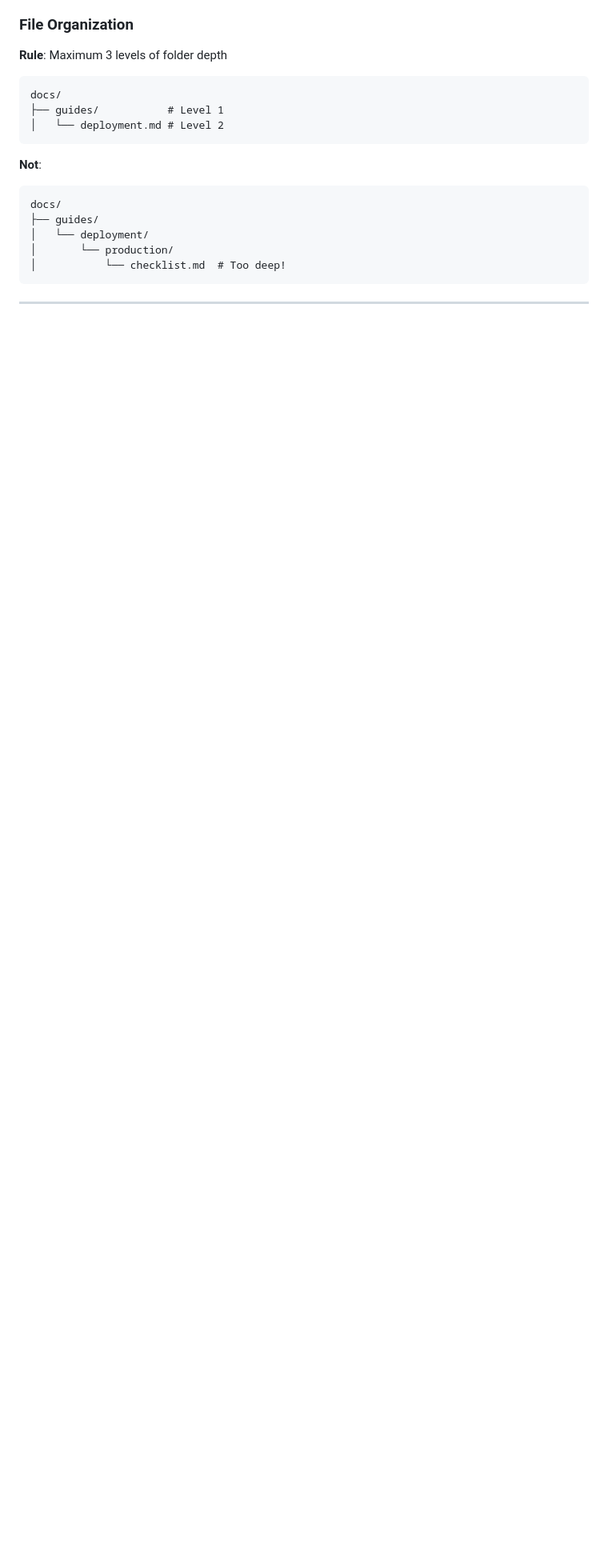
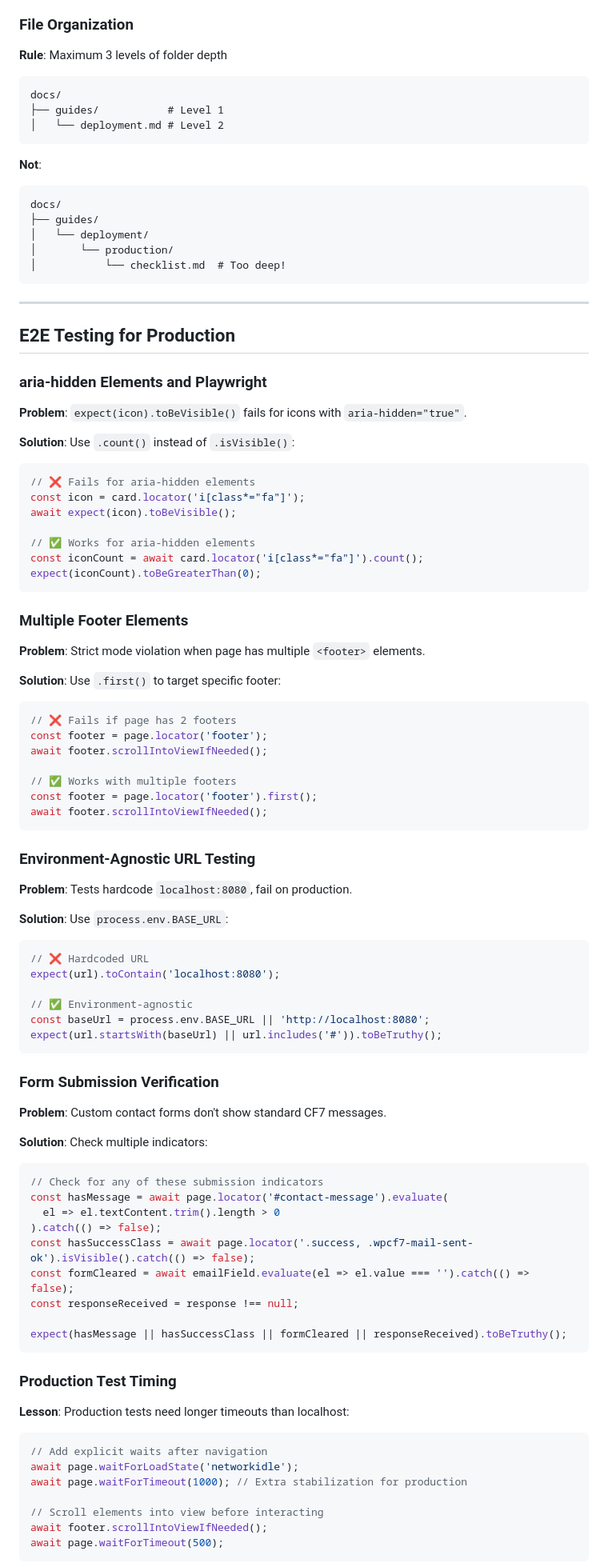
Before and after one commit to PatTDS/wp-site-factory, a Markdown page: knowledge/wordpress/lessons-learned.md, the part around one of its changes. Shown at 80% size. GitHub-like rendering; blank space fills up the shorter version.

````diff
--- a/knowledge/wordpress/lessons-learned.md
+++ b/knowledge/wordpress/lessons-learned.md
@@ -199,3 +199,74 @@ docs/
 
 ---
 
+## E2E Testing for Production
+
+### aria-hidden Elements and Playwright
+**Problem**: `expect(icon).toBeVisible()` fails for icons with `aria-hidden="true"`.
+
+**Solution**: Use `.count()` instead of `.isVisible()`:
+```javascript
+// ❌ Fails for aria-hidden elements
+const icon = card.locator('i[class*="fa"]');
+await expect(icon).toBeVisible();
+
+// ✅ Works for aria-hidden elements
+const iconCount = await card.locator('i[class*="fa"]').count();
+expect(iconCount).toBeGreaterThan(0);
+```
+
+### Multiple Footer Elements
+**Problem**: Strict mode violation when page has multiple `<footer>` elements.
+
+**Solution**: Use `.first()` to target specific footer:
+```javascript
+// ❌ Fails if page has 2 footers
+const footer = page.locator('footer');
+await footer.scrollIntoViewIfNeeded();
+
+// ✅ Works with multiple footers
+const footer = page.locator('footer').first();
+await footer.scrollIntoViewIfNeeded();
+```
+
+### Environment-Agnostic URL Testing
+**Problem**: Tests hardcode `localhost:8080`, fail on production.
+
+**Solution**: Use `process.env.BASE_URL`:
+```javascript
+// ❌ Hardcoded URL
+expect(url).toContain('localhost:8080');
+
+// ✅ Environment-agnostic
+const baseUrl = process.env.BASE_URL || 'http://localhost:8080';
+expect(url.startsWith(baseUrl) || url.includes('#')).toBeTruthy();
+```
+
+### Form Submission Verification
+**Problem**: Custom contact forms don't show standard CF7 messages.
+
+**Solution**: Check multiple indicators:
+```javascript
+// Check for any of these submission indicators
+const hasMessage = await page.locator('#contact-message').evaluate(
+  el => el.textContent.trim().length > 0
+).catch(() => false);
+const hasSuccessClass = await page.locator('.success, .wpcf7-mail-sent-ok').isVisible().catch(() => false);
+const formCleared = await emailField.evaluate(el => el.value === '').catch(() => false);
+const responseReceived = response !== null;
+
+expect(hasMessage || hasSuccessClass || formCleared || responseReceived).toBeTruthy();
+```
+
+### Production Test Timing
+**Lesson**: Production tests need longer timeouts than localhost:
+```javascript
+// Add explicit waits after navigation
+await page.waitForLoadState('networkidle');
+await page.waitForTimeout(1000); // Extra stabilization for production
+
+// Scroll elements into view before interacting
+await footer.scrollIntoViewIfNeeded();
+await page.waitForTimeout(500);
+```
+
````
Also changed, not shown: other parts of knowledge/wordpress/lessons-learned.md (+31 -1 lines), knowledge/testing/testing-guide.md (+85 -0 lines), knowledge/wordpress/performance-optimization.md (added, +525 -0 lines).
